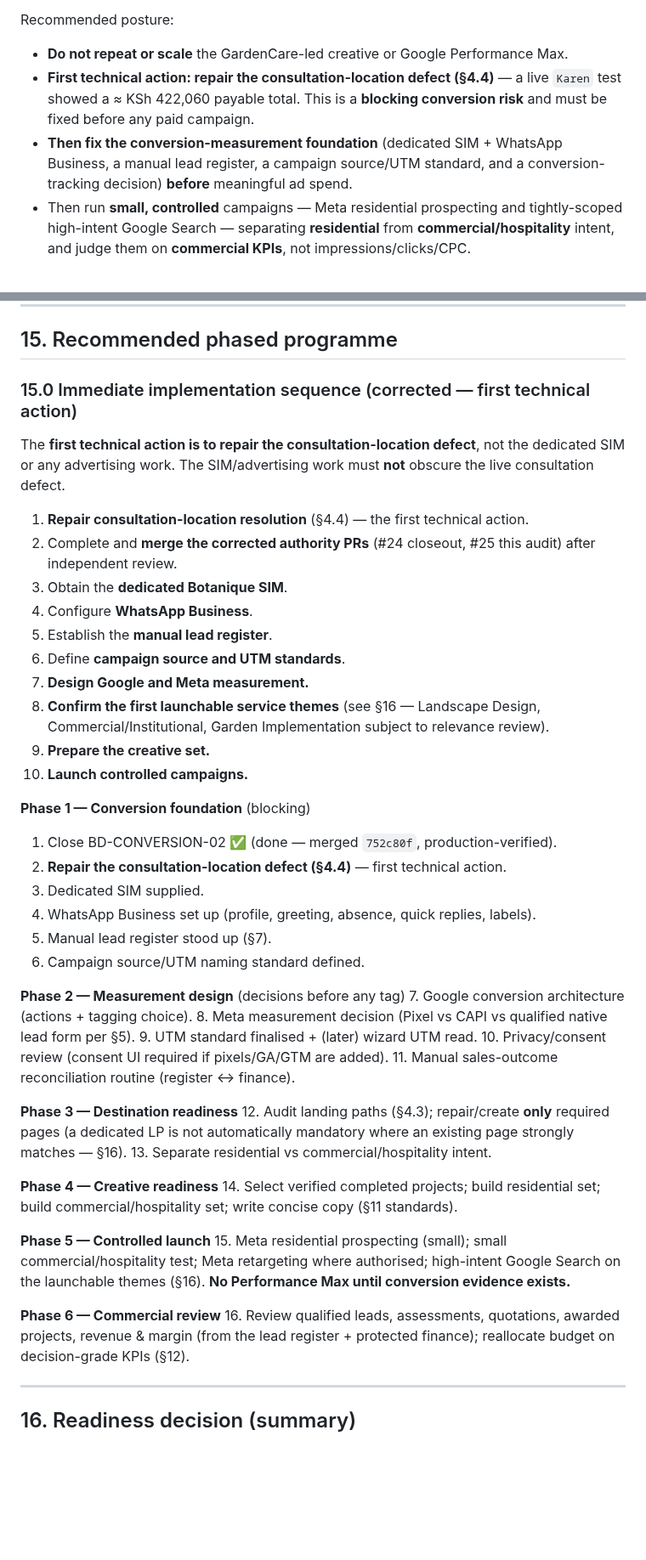
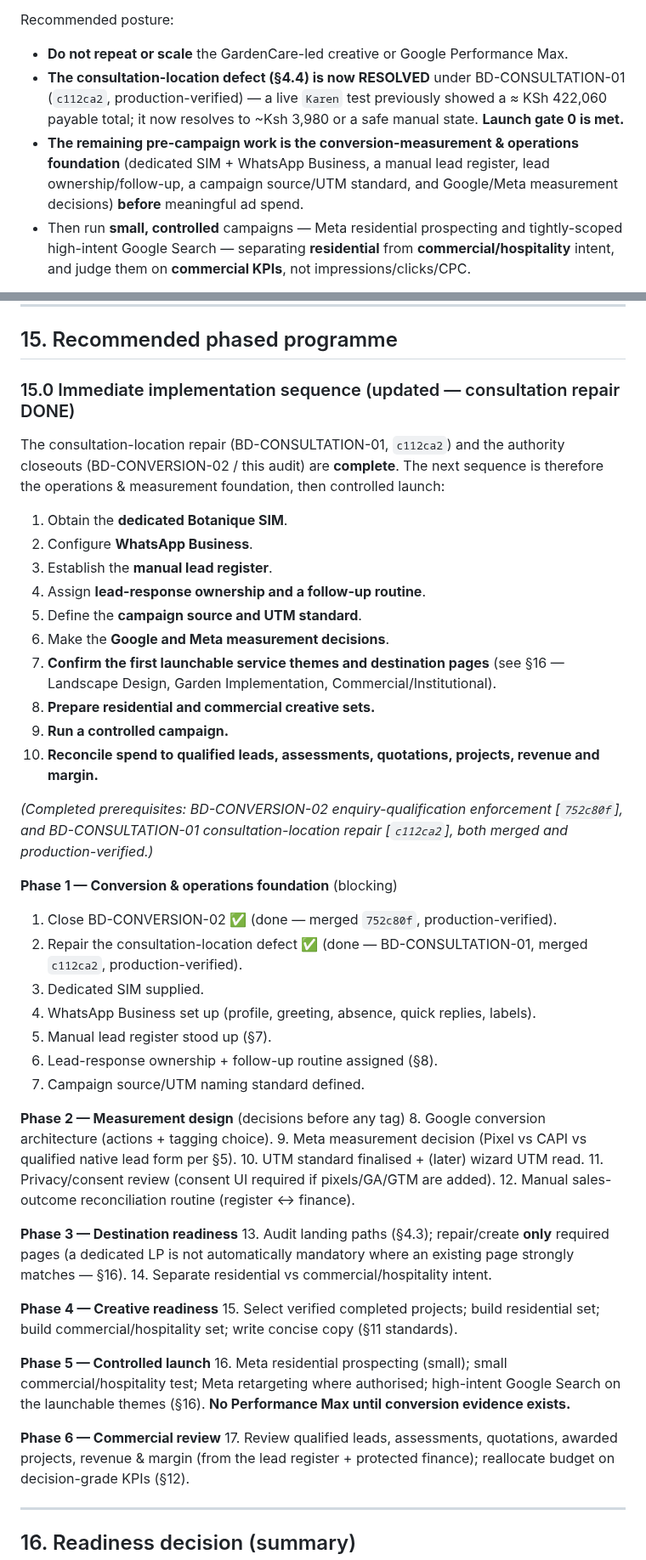
Before and after one commit to Widson-star/botanique-designers-site, a Markdown page: CAMPAIGN_READINESS_AUDIT.md, 2 parts joined by grey strips. Shown at 85% size. Drawn GitHub-style; blank space fills up the shorter version.

```diff
--- a/CAMPAIGN_READINESS_AUDIT.md
+++ b/CAMPAIGN_READINESS_AUDIT.md
@@ -31,12 +31,14 @@ analytics events are blocked on the current Vercel plan.
 Recommended posture:
 
 - **Do not repeat or scale** the GardenCare-led creative or Google Performance Max.
-- **First technical action: repair the consultation-location defect (§4.4)** — a
-  live `Karen` test showed a ≈ KSh 422,060 payable total. This is a **blocking
-  conversion risk** and must be fixed before any paid campaign.
-- **Then fix the conversion-measurement foundation** (dedicated SIM + WhatsApp
-  Business, a manual lead register, a campaign source/UTM standard, and a
-  conversion-tracking decision) **before** meaningful ad spend.
+- **The consultation-location defect (§4.4) is now RESOLVED** under BD-CONSULTATION-01
+  (`c112ca2`, production-verified) — a live `Karen` test previously showed a ≈ KSh
+  422,060 payable total; it now resolves to ~Ksh 3,980 or a safe manual state.
+  **Launch gate 0 is met.**
+- **The remaining pre-campaign work is the conversion-measurement & operations
+  foundation** (dedicated SIM + WhatsApp Business, a manual lead register, lead
+  ownership/follow-up, a campaign source/UTM standard, and Google/Meta
+  measurement decisions) **before** meaningful ad spend.
 - Then run **small, controlled** campaigns — Meta residential prospecting and
   tightly-scoped high-intent Google Search — separating **residential** from
   **commercial/hospitality** intent, and judge them on **commercial KPIs**, not
@@ -435,56 +443,62 @@ measurement (gate 7) and audience/consent readiness.
 
 ## 15. Recommended phased programme
 
-### 15.0 Immediate implementation sequence (corrected — first technical action)
+### 15.0 Immediate implementation sequence (updated — consultation repair DONE)
 
-The **first technical action is to repair the consultation-location defect**, not
-the dedicated SIM or any advertising work. The SIM/advertising work must **not**
-obscure the live consultation defect.
+The consultation-location repair (BD-CONSULTATION-01, `c112ca2`) and the authority
+closeouts (BD-CONVERSION-02 / this audit) are **complete**. The next sequence is
+therefore the operations & measurement foundation, then controlled launch:
 
-1. **Repair consultation-location resolution** (§4.4) — the first technical action.
-2. Complete and **merge the corrected authority PRs** (#24 closeout, #25 this audit)
-   after independent review.
-3. Obtain the **dedicated Botanique SIM**.
-4. Configure **WhatsApp Business**.
-5. Establish the **manual lead register**.
-6. Define **campaign source and UTM standards**.
-7. **Design Google and Meta measurement.**
-8. **Confirm the first launchable service themes** (see §16 — Landscape Design,
-   Commercial/Institutional, Garden Implementation subject to relevance review).
-9. **Prepare the creative set.**
-10. **Launch controlled campaigns.**
+1. Obtain the **dedicated Botanique SIM**.
+2. Configure **WhatsApp Business**.
+3. Establish the **manual lead register**.
+4. Assign **lead-response ownership and a follow-up routine**.
+5. Define the **campaign source and UTM standard**.
+6. Make the **Google and Meta measurement decisions**.
+7. **Confirm the first launchable service themes and destination pages** (see §16 —
+   Landscape Design, Garden Implementation, Commercial/Institutional).
+8. **Prepare residential and commercial creative sets.**
+9. **Run a controlled campaign.**
+10. **Reconcile spend to qualified leads, assessments, quotations, projects, revenue
+    and margin.**
 
-**Phase 1 — Conversion foundation** (blocking)
+*(Completed prerequisites: BD-CONVERSION-02 enquiry-qualification enforcement
+[`752c80f`], and BD-CONSULTATION-01 consultation-location repair [`c112ca2`], both
+merged and production-verified.)*
+
+**Phase 1 — Conversion & operations foundation** (blocking)
 1. Close BD-CONVERSION-02 ✅ (done — merged `752c80f`, production-verified).
-2. **Repair the consultation-location defect (§4.4)** — first technical action.
+2. Repair the consultation-location defect ✅ (done — BD-CONSULTATION-01, merged
+   `c112ca2`, production-verified).
 3. Dedicated SIM supplied.
 4. WhatsApp Business set up (profile, greeting, absence, quick replies, labels).
 5. Manual lead register stood up (§7).
-6. Campaign source/UTM naming standard defined.
+6. Lead-response ownership + follow-up routine assigned (§8).
+7. Campaign source/UTM naming standard defined.
 
 **Phase 2 — Measurement design** (decisions before any tag)
-7. Google conversion architecture (actions + tagging choice).
-8. Meta measurement decision (Pixel vs CAPI vs qualified native lead form per §5).
-9. UTM standard finalised + (later) wizard UTM read.
-10. Privacy/consent review (consent UI required if pixels/GA/GTM are added).
-11. Manual sales-outcome reconciliation routine (register ↔ finance).
+8. Google conversion architecture (actions + tagging choice).
+9. Meta measurement decision (Pixel vs CAPI vs qualified native lead form per §5).
+10. UTM standard finalised + (later) wizard UTM read.
+11. Privacy/consent review (consent UI required if pixels/GA/GTM are added).
+12. Manual sales-outcome reconciliation routine (register ↔ finance).
 
 **Phase 3 — Destination readiness**
-12. Audit landing paths (§4.3); repair/create **only** required pages (a dedicated
+13. Audit landing paths (§4.3); repair/create **only** required pages (a dedicated
     LP is not automatically mandatory where an existing page strongly matches — §16).
-13. Separate residential vs commercial/hospitality intent.
+14. Separate residential vs commercial/hospitality intent.
 
 **Phase 4 — Creative readiness**
-14. Select verified completed projects; build residential set; build
+15. Select verified completed projects; build residential set; build
     commercial/hospitality set; write concise copy (§11 standards).
 
 **Phase 5 — Controlled launch**
-15. Meta residential prospecting (small); small commercial/hospitality test; Meta
+16. Meta residential prospecting (small); small commercial/hospitality test; Meta
     retargeting where authorised; high-intent Google Search on the launchable themes
     (§16). **No Performance Max until conversion evidence exists.**
 
 **Phase 6 — Commercial review**
-16. Review qualified leads, assessments, quotations, awarded projects, revenue &
+17. Review qualified leads, assessments, quotations, awarded projects, revenue &
     margin (from the lead register + protected finance); reallocate budget on
     decision-grade KPIs (§12).
 
```
Also changed, not shown: other parts of CAMPAIGN_READINESS_AUDIT.md (+58 -47 lines), WORKSTREAMS.md (+11 -7 lines).
